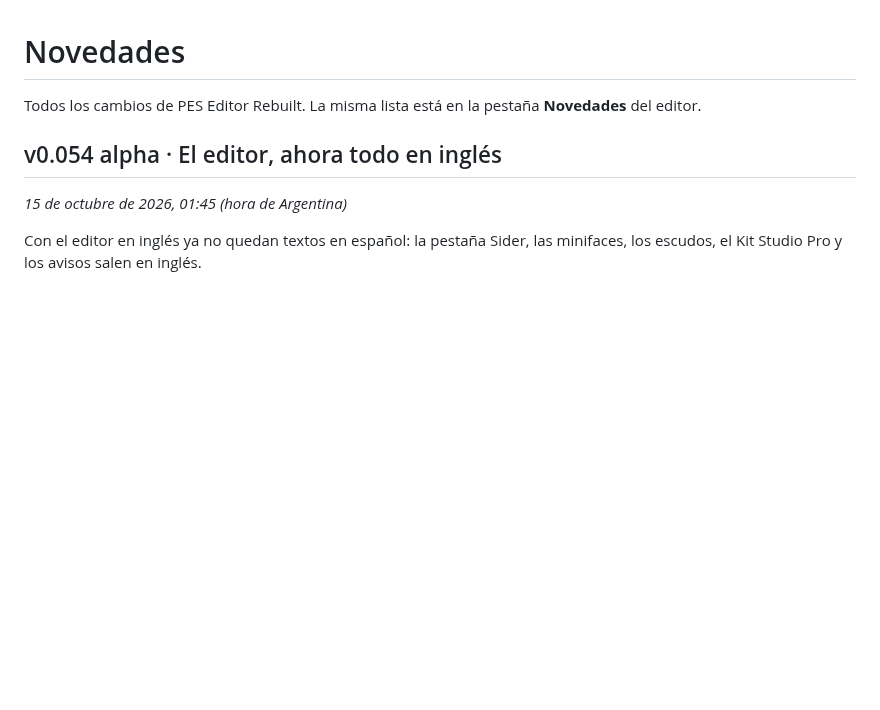
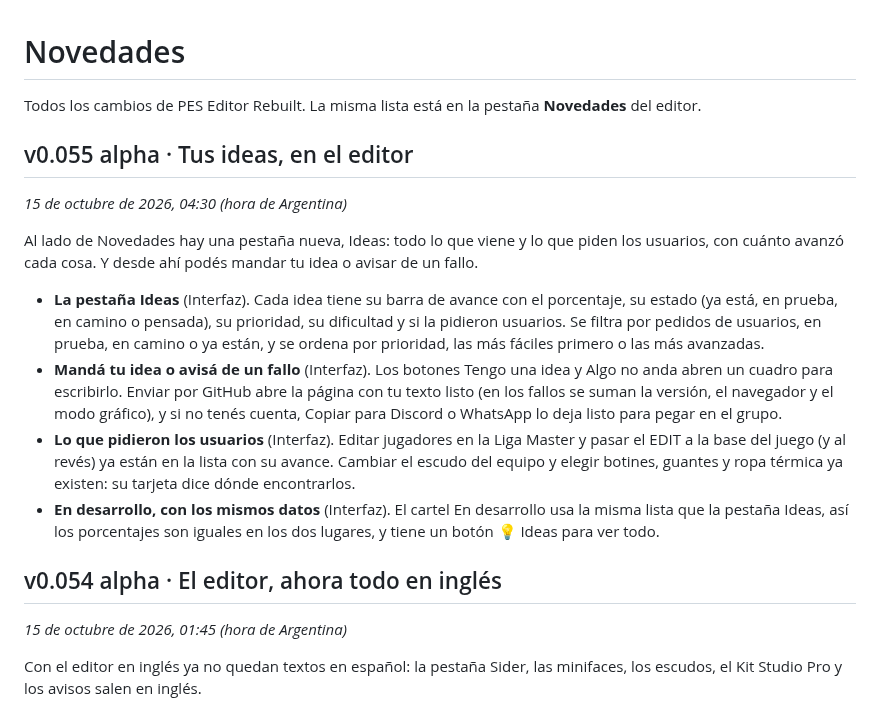
Before and after one commit to Agustinioquino/Pes-Editor-Rebuilt, a Markdown page: CHANGELOG.md, the part around the change. Drawn GitHub-style; blank space fills up the shorter version.

```diff
--- a/CHANGELOG.md
+++ b/CHANGELOG.md
@@ -1,6 +1,17 @@
 # Novedades
 
 Todos los cambios de PES Editor Rebuilt. La misma lista está en la pestaña **Novedades** del editor.
+
+## v0.055 alpha · Tus ideas, en el editor
+
+*15 de octubre de 2026, 04:30 (hora de Argentina)*
+
+Al lado de Novedades hay una pestaña nueva, Ideas: todo lo que viene y lo que piden los usuarios, con cuánto avanzó cada cosa. Y desde ahí podés mandar tu idea o avisar de un fallo.
+
+- **La pestaña Ideas** (Interfaz). Cada idea tiene su barra de avance con el porcentaje, su estado (ya está, en prueba, en camino o pensada), su prioridad, su dificultad y si la pidieron usuarios. Se filtra por pedidos de usuarios, en prueba, en camino o ya están, y se ordena por prioridad, las más fáciles primero o las más avanzadas.
+- **Mandá tu idea o avisá de un fallo** (Interfaz). Los botones Tengo una idea y Algo no anda abren un cuadro para escribirlo. Enviar por GitHub abre la página con tu texto listo (en los fallos se suman la versión, el navegador y el modo gráfico), y si no tenés cuenta, Copiar para Discord o WhatsApp lo deja listo para pegar en el grupo.
+- **Lo que pidieron los usuarios** (Interfaz). Editar jugadores en la Liga Master y pasar el EDIT a la base del juego (y al revés) ya están en la lista con su avance. Cambiar el escudo del equipo y elegir botines, guantes y ropa térmica ya existen: su tarjeta dice dónde encontrarlos.
+- **En desarrollo, con los mismos datos** (Interfaz). El cartel En desarrollo usa la misma lista que la pestaña Ideas, así los porcentajes son iguales en los dos lugares, y tiene un botón 💡 Ideas para ver todo.
 
 ## v0.054 alpha · El editor, ahora todo en inglés
 
```
Also changed, not shown: release/NOTAS.md (+50 -30 lines), docs/releases/v0.055/fallo-en.png (added), docs/releases/v0.055/fallo-es.png (added), docs/releases/v0.055/ideas-en.png (added), docs/releases/v0.055/ideas-es.png (added), 7 other files.
